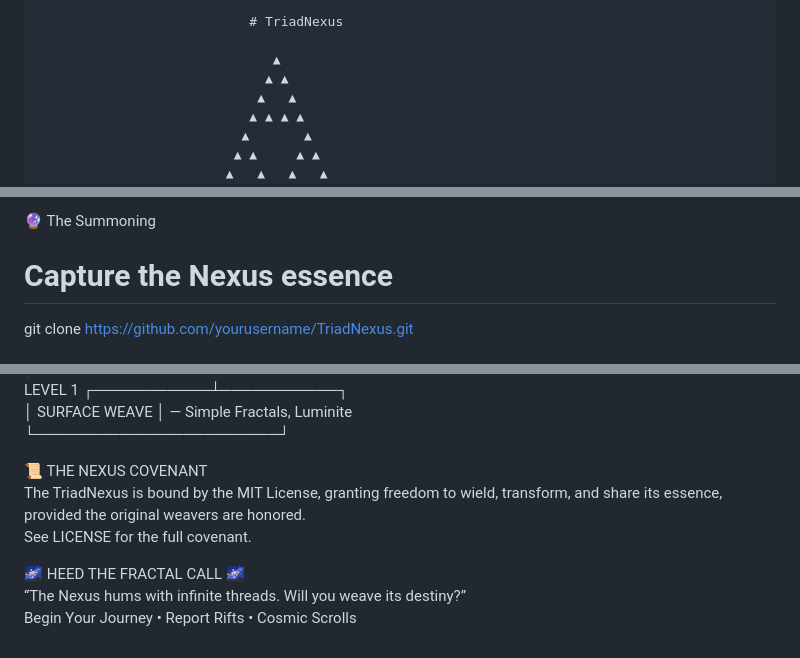
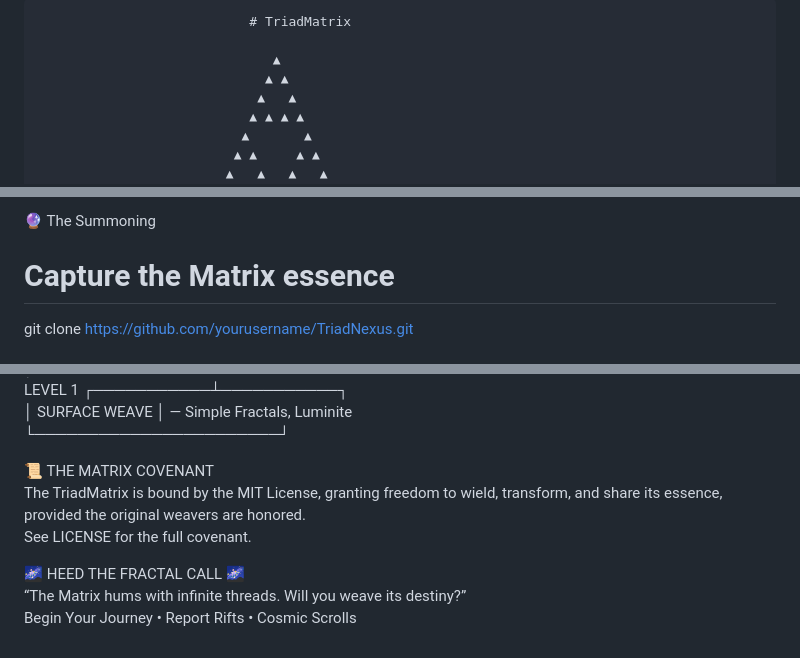
Before and after one commit to zucchinicheesecake/TriadMatrix, a Markdown page: README.md, 3 parts joined by grey strips. Drawn GitHub-style.

```diff
--- a/README.md
+++ b/README.md
@@ -1,4 +1,4 @@
-                               # TriadNexus
+                               # TriadMatrix
 
                                   ▲
                                  ▲ ▲
@@ -51,7 +51,7 @@ Forge your path into the Nexus with these sacred steps:
 	•	Redis (optional) — The Fleet Whisper
 
 🔮 The Summoning
-# Capture the Nexus essence
+# Capture the Matrix essence
 git clone https://github.com/yourusername/TriadNexus.git
 
 # Step into the fractal realm
@@ -187,10 +187,10 @@ LEVEL 1 ┌───────────┴───────────
         │   SURFACE WEAVE      │ — Simple Fractals, Luminite
         └───────────────────────┘
 
-📜 THE NEXUS COVENANT
-The TriadNexus is bound by the MIT License, granting freedom to wield, transform, and share its essence, provided the original weavers are honored.
+📜 THE MATRIX COVENANT
+The TriadMatrix is bound by the MIT License, granting freedom to wield, transform, and share its essence, provided the original weavers are honored.
 See LICENSE for the full covenant.
 
 🌌 HEED THE FRACTAL CALL 🌌
-“The Nexus hums with infinite threads. Will you weave its destiny?”
+“The Matrix hums with infinite threads. Will you weave its destiny?”
 Begin Your Journey • Report Rifts • Cosmic Scrolls
```
Also changed, not shown: other parts of README.md (+10 -10 lines).
